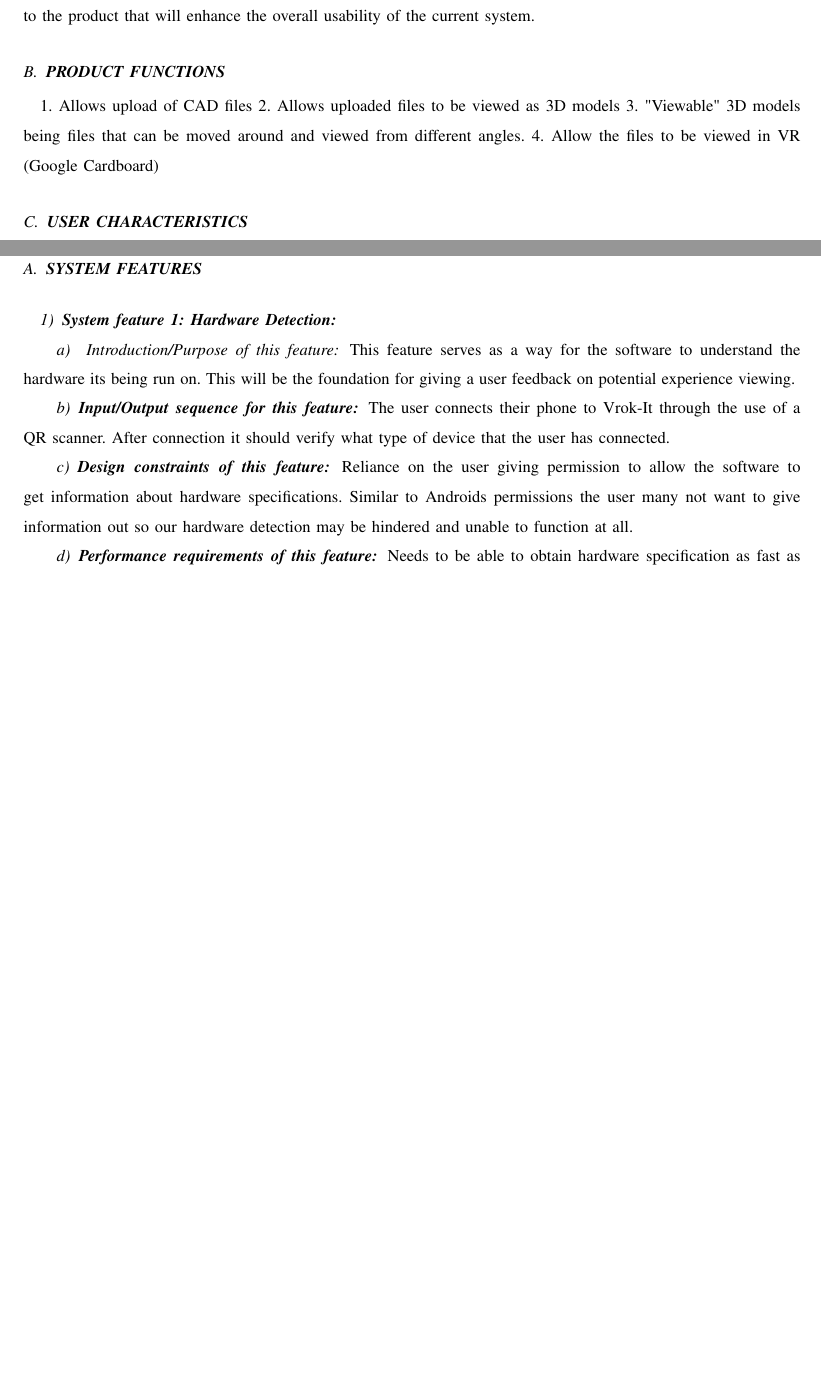
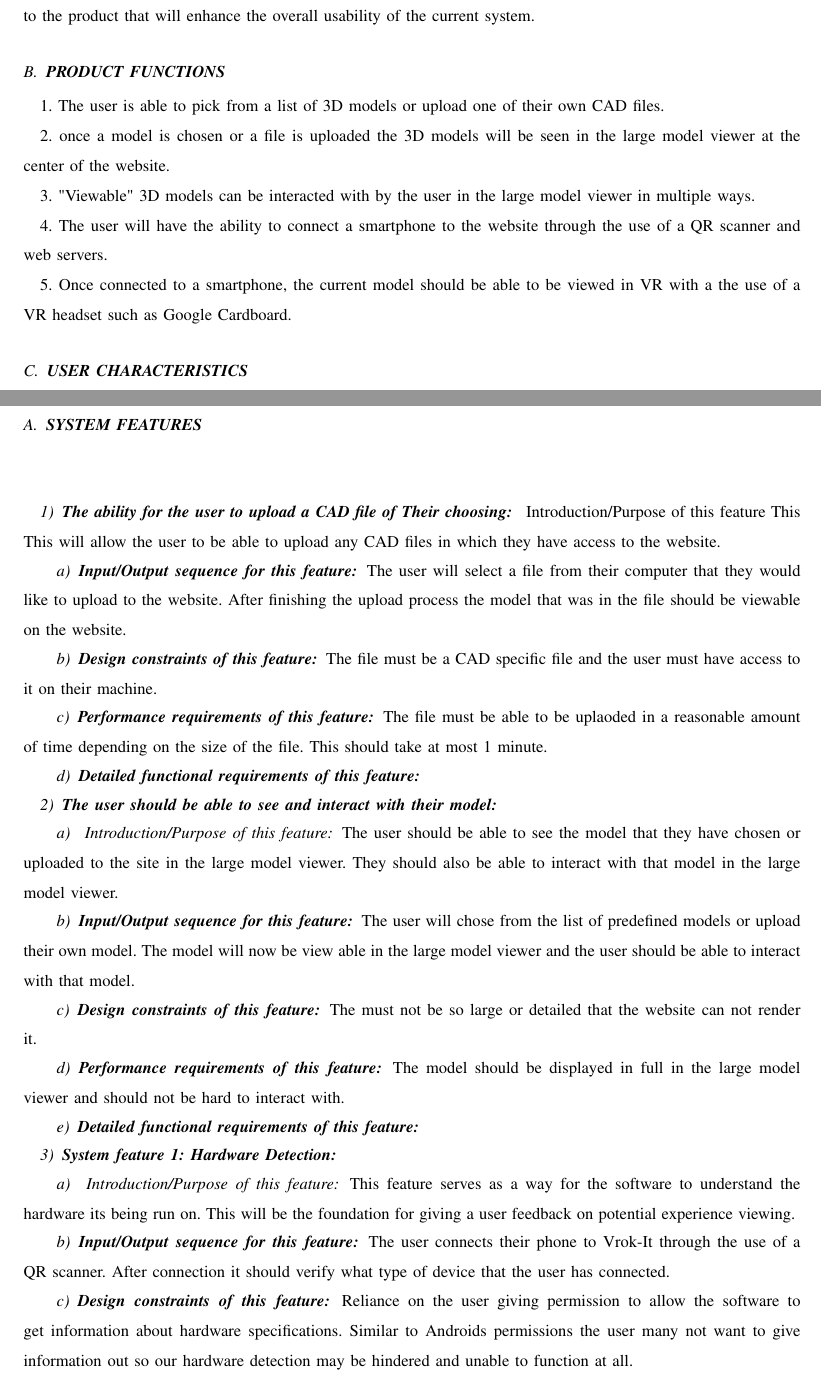
Before and after one commit to gonsalvg/Capstone-Forge-App, a LaTeX paper (Project Requirements/requirements.tex): two parts of pages 6 and 7 of 9 before the commit and two parts of pages 7 and 8 of 10 after it, joined at a grey line, cut so that both start at the same text, the shorter picture padded with empty space. Compiled offline with pdfLaTeX; a missing font is replaced by an installed copy or a similar font; a LaTeX package or settings file that is missing is left out.

Commit message:
updated the requirements document

```diff
--- a/Project Requirements/requirements.tex
+++ b/Project Requirements/requirements.tex
@@ -927,10 +934,18 @@ not intended to show a design of a product, but simply shows the
 logical relationships among variables.}
 \end{comment}
 {\selectlanguage{english}\color{black}
-1.	Allows upload of CAD files
-2.	Allows uploaded files to be viewed as 3D models
-3.	"Viewable" 3D models being files that can be moved around and viewed from different angles.
-4.	Allow the files to be viewed in VR (Google Cardboard)
+1.	The user is able to pick from a list of 3D models or upload one of their own CAD files.
+
+2.	once a model is chosen or a file is uploaded the 3D models will be seen in the large model viewer at the
+	center of the website.
+
+3.	"Viewable" 3D models can be interacted with by the user in the large model viewer in multiple ways.
+
+4.	The user will have the ability to connect a smartphone to the website through the use of a QR scanner
+	and web servers.
+
+5.	Once connected to a smartphone, the current model should be able to be viewed in VR with a the use
+	of a VR headset such as Google Cardboard.
 }
 
 \subsection[USER
@@ -1697,6 +1712,72 @@ Detailed functional requirements of this feature}
 
 \bigskip
 
+\subsubsection[{File upload}]{\selectlanguage{english}\rmfamily\bfseries\color{black}The ability for the user to upload a CAD file of Their choosing}
+\vspace{5ex}
+{\foreignlanguage{english}{\ }\foreignlanguage{english}{Introduction/Purpose
+of this feature}}
+{\selectlanguage{english}\color{black}
+This This will allow the user to be able to upload any CAD files in which they have access to the website. }
+
+\paragraph[Input/Output sequence for this
+feature]{\selectlanguage{english}\rmfamily\bfseries\color{black}
+Input/Output sequence for this feature}
+{\selectlanguage{english}\color{black}
+The user will select a file from their computer that they would like to upload to the website. After finishing the upload process the
+model that was in the file should be viewable on the website. }
+
+\paragraph[Design constraints of this
+feature]{\selectlanguage{english}\rmfamily\bfseries\color{black} Design
+constraints of this feature}
+{\selectlanguage{english}\color{black}
+The file must be a CAD specific file and the user must have access to it on their machine. }
+
+\paragraph[Performance requirements of this
+feature]{\selectlanguage{english}\rmfamily\bfseries\color{black}
+Performance requirements of this feature}
+{\selectlanguage{english}\color{black}
+The file must be able to be uplaoded in a reasonable amount of time depending on the size of the file. This should take at most 1 minute. }
+
+\paragraph[Detailed functional requirements of this
+feature]{\selectlanguage{english}\rmfamily\bfseries\color{black}
+Detailed functional requirements of this feature}
+
+%end of upload feature
+
+\subsubsection[{Viewable model}]{\selectlanguage{english}\rmfamily\bfseries\color{black}The user should be able to see and interact with their model}
+\paragraph[\ Introduction/Purpose of this
+feature]{\foreignlanguage{english}{\ }\foreignlanguage{english}{Introduction/Purpose
+of this feature}}
+{\selectlanguage{english}\color{black}
+The user should be able to see the model that they have chosen or uploaded to the site in the large model viewer. They should also be able to
+interact with that model in the large model viewer.  }
+
+\paragraph[Input/Output sequence for this
+feature]{\selectlanguage{english}\rmfamily\bfseries\color{black}
+Input/Output sequence for this feature}
+{\selectlanguage{english}\color{black}
+The user will chose from the list of predefined models or upload their own model. The model will now be view able in the large model viewer and
+the user should be able to interact with that model. }
+
+\paragraph[Design constraints of this
+feature]{\selectlanguage{english}\rmfamily\bfseries\color{black} Design
+constraints of this feature}
+{\selectlanguage{english}\color{black}
+The must not be so large or detailed that the website can not render it. }
+
+\paragraph[Performance requirements of this
+feature]{\selectlanguage{english}\rmfamily\bfseries\color{black}
+Performance requirements of this feature}
+{\selectlanguage{english}\color{black}
+The model should be displayed in full in the large model viewer and should not be hard to interact with. }
+
+\paragraph[Detailed functional requirements of this
+feature]{\selectlanguage{english}\rmfamily\bfseries\color{black}
+Detailed functional requirements of this feature}
+
+%end of feature 2
+
+
 \subsubsection[{Hardware Detection}]{\selectlanguage{english}\rmfamily\bfseries\color{black} System
 feature 1: Hardware Detection}
 \paragraph[\ Introduction/Purpose of this
```
Also changed, not shown: Project Requirements/requirements.pdf, Project Requirements/requirements.tex (11 more changed lines).
